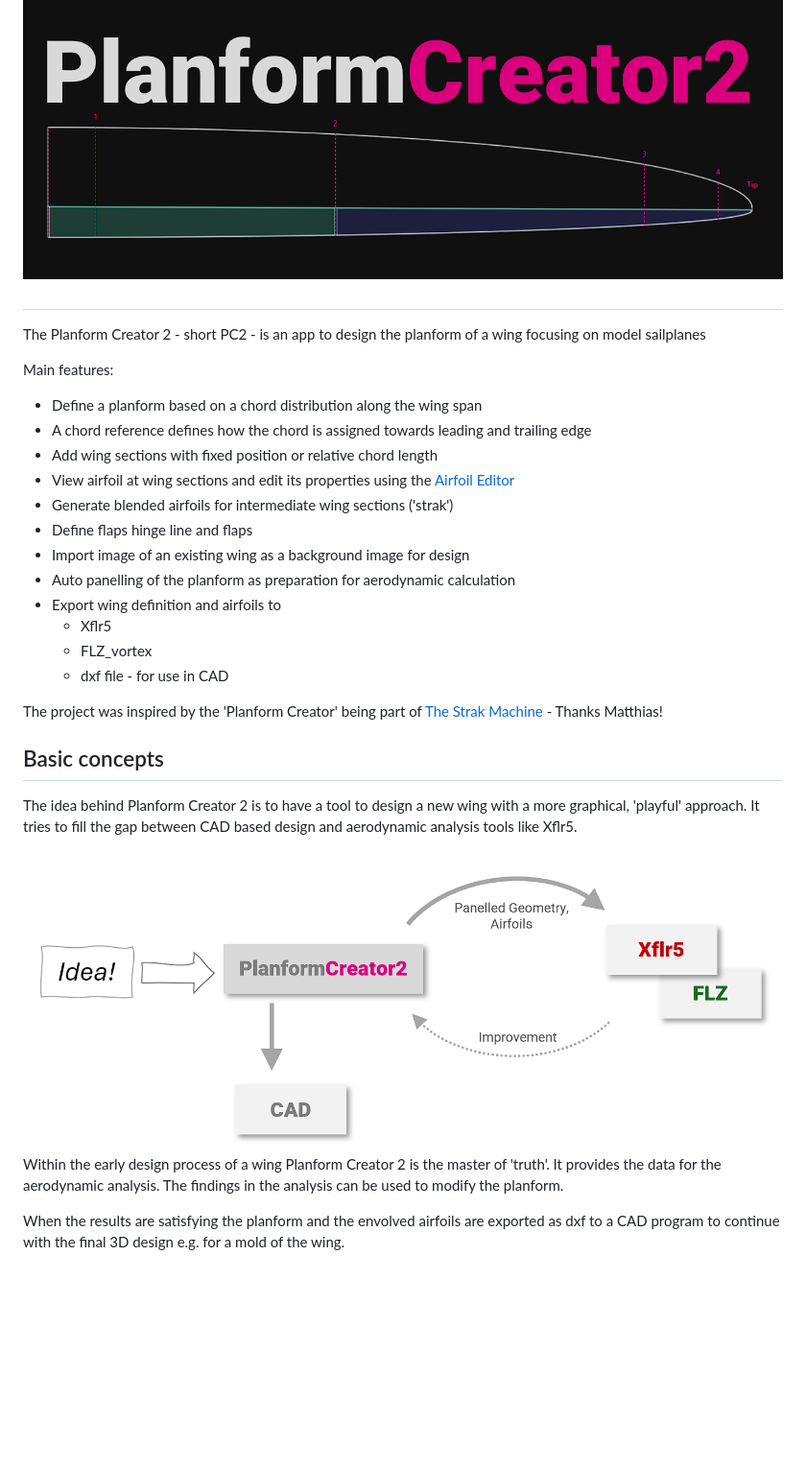
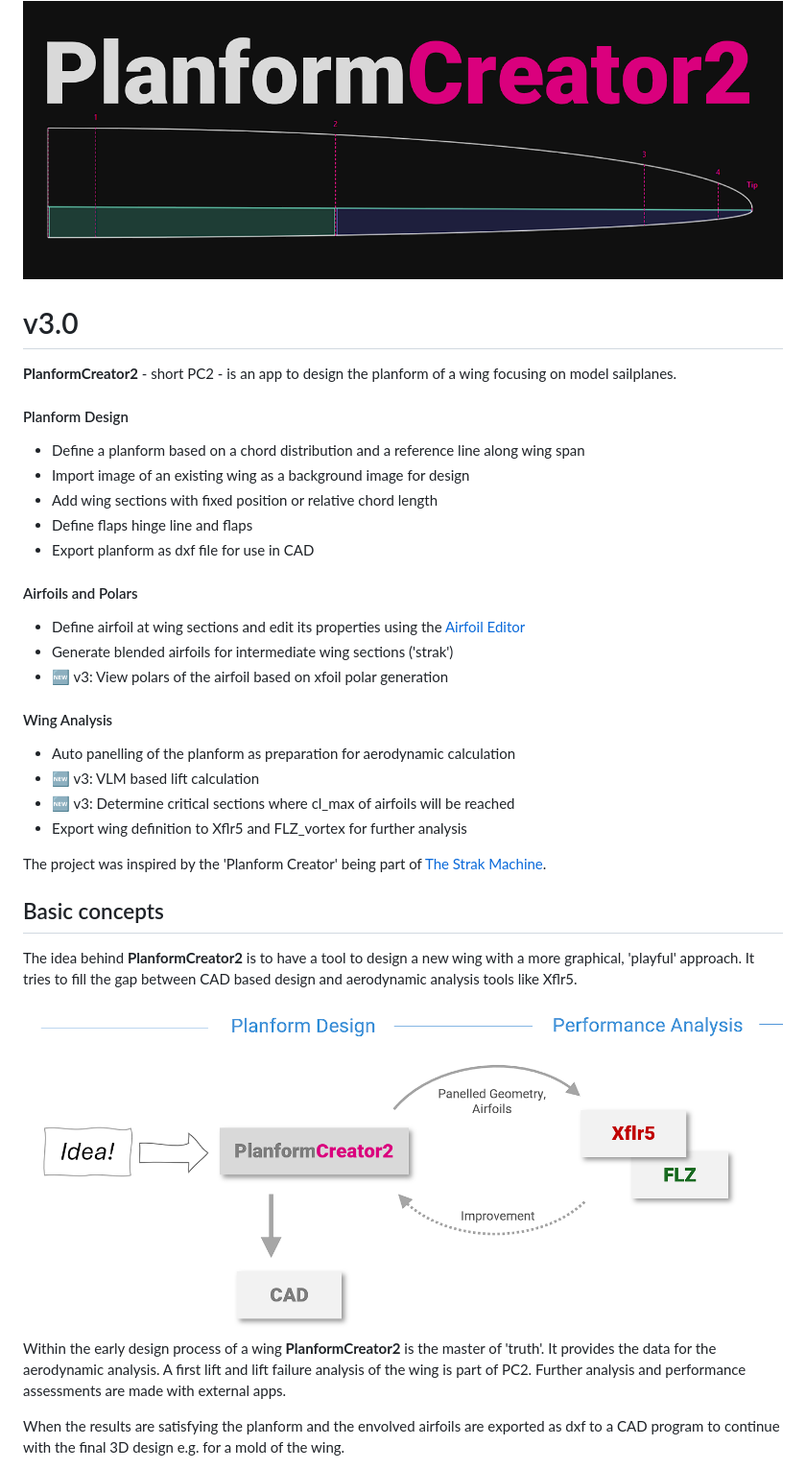
Before and after one commit to jxjo/PlanformCreator2, a Markdown page: README.md, the part around one of its changes. Shown at 96% size. Drawn GitHub-style; pictures changed too: images/PC2_usage.png; blank space fills up the shorter version.

```diff
--- a/README.md
+++ b/README.md
@@ -2,34 +2,40 @@
 ![PC2](images/PC2_logo.png "Logo")
 
 
-##
+# v3.0
 
-The Planform Creator 2 - short PC2 - is an app to design the planform of a wing focusing on model sailplanes
+**PlanformCreator2** - short PC2 - is an app to design the planform of a wing focusing on model sailplanes.
 
-Main features:
+#### Planform Design
 
-* Define a planform based on a chord distribution along the wing span
-* A chord reference defines how the chord is assigned towards leading and trailing edge
+* Define a planform based on a chord distribution and a reference line along wing span
+* Import image of an existing wing as a background image for design
 * Add wing sections with fixed position or relative chord length
-* View airfoil at wing sections and edit its properties using the [Airfoil Editor](https://github.com/jxjo/AirfoilEditor)
+* Define flaps hinge line and flaps
+* Export planform as dxf file for use in CAD
+
+#### Airfoils and Polars
+* Define airfoil at wing sections and edit its properties using the [Airfoil Editor](https://github.com/jxjo/AirfoilEditor)
 * Generate blended airfoils for intermediate wing sections ('strak')
-* Define flaps hinge line and flaps
-* Import image of an existing wing as a background image for design
+* :new:  v3: View polars of the airfoil based on xfoil polar generation
+
+#### Wing Analysis
 * Auto panelling of the planform as preparation for aerodynamic calculation
-* Export wing definition and airfoils to
-  * Xflr5
-  * FLZ_vortex
-  * dxf file  - for use in CAD
+* :new:  v3: VLM based lift calculation
+* :new:  v3: Determine critical sections where cl_max of airfoils will be reached
+* Export wing definition to Xflr5 and FLZ_vortex for further analysis
 
-The project was inspired by the 'Planform Creator' being part of [The Strak Machine](https://github.com/Matthias231/The-Strak-Machine) - Thanks Matthias!
+The project was inspired by the 'Planform Creator' being part of [The Strak Machine](https://github.com/Matthias231/The-Strak-Machine).
 
 ## Basic concepts
 
-The idea behind Planform Creator 2 is to have a tool to design a new wing with a more graphical, 'playful' approach. It tries to fill the gap between CAD based design and aerodynamic analysis tools like Xflr5.
+The idea behind **PlanformCreator2** is to have a tool to design a new wing with a more graphical, 'playful' approach. It tries to fill the gap between CAD based design and aerodynamic analysis tools like Xflr5.
 
 <img src="images/PC2_usage.png" width="800" />
 
-Within the early design process of a wing Planform Creator 2 is the master of 'truth'. It provides the data for the aerodynamic analysis. The findings in the analysis can be used to modify the planform.
+Within the early design process of a wing **PlanformCreator2** is the master of 'truth'. It provides the data for the aerodynamic analysis. A first lift and lift failure analysis of the wing is part of PC2.
+Further analysis and performance assessments are made with external apps.
+
 
 When the results are satisfying the planform and the envolved airfoils are exported as dxf to a CAD program to continue with the final 3D design e.g. for a mold of the wing.
 
```
Also changed, not shown: other parts of README.md (+54 -36 lines), doc/PC2_export_to_Xflr5.md (added, +18 -0 lines), images/airfoil_polars.png (added), images/panelling_step_1.png, images/panelling_step_2.png, images/vlm_cp_panel.png (added), 4 other files.
